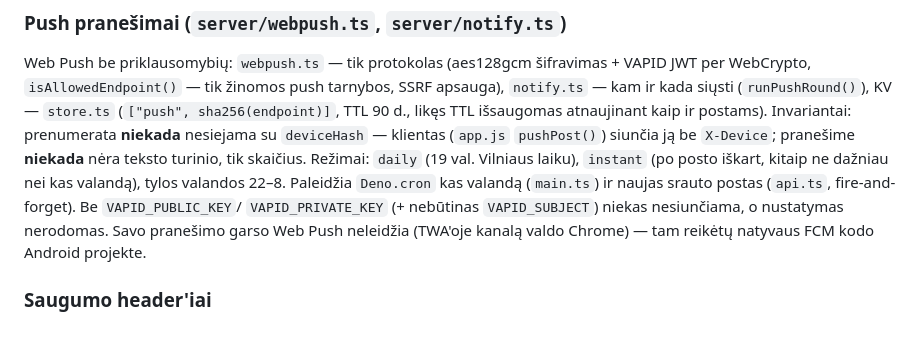
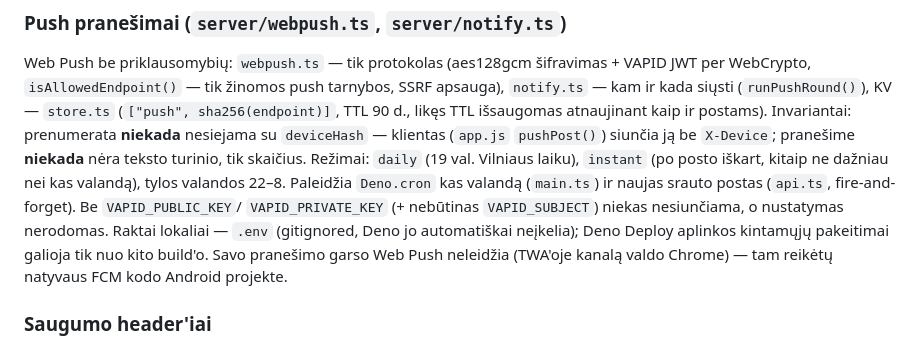
Before and after one commit to brutall100/nuoga-siela, a Markdown page: CLAUDE.md, the part around the change. GitHub-like rendering.

```diff
--- a/CLAUDE.md
+++ b/CLAUDE.md
@@ -312,9 +312,10 @@ išsaugomas atnaujinant kaip ir postams). Invariantai: prenumerata **niekada** n
 teksto turinio, tik skaičius. Režimai: `daily` (19 val. Vilniaus laiku), `instant` (po posto iškart,
 kitaip ne dažniau nei kas valandą), tylos valandos 22–8. Paleidžia `Deno.cron` kas valandą
 (`main.ts`) ir naujas srauto postas (`api.ts`, fire-and-forget). Be `VAPID_PUBLIC_KEY`/
-`VAPID_PRIVATE_KEY` (+ nebūtinas `VAPID_SUBJECT`) niekas nesiunčiama, o nustatymas nerodomas. Savo
-pranešimo garso Web Push neleidžia (TWA'oje kanalą valdo Chrome) — tam reikėtų natyvaus FCM kodo
-Android projekte.
+`VAPID_PRIVATE_KEY` (+ nebūtinas `VAPID_SUBJECT`) niekas nesiunčiama, o nustatymas nerodomas. Raktai
+lokaliai — `.env` (gitignored, Deno jo automatiškai neįkelia); Deno Deploy aplinkos kintamųjų
+pakeitimai galioja tik nuo kito build'o. Savo pranešimo garso Web Push neleidžia (TWA'oje kanalą
+valdo Chrome) — tam reikėtų natyvaus FCM kodo Android projekte.
 
 ### Saugumo header'iai
 
```
Also changed, not shown: CHANGELOG.md (+5 -0 lines).
